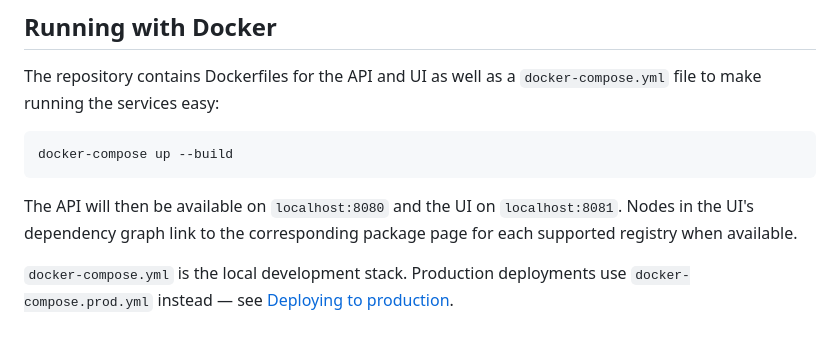
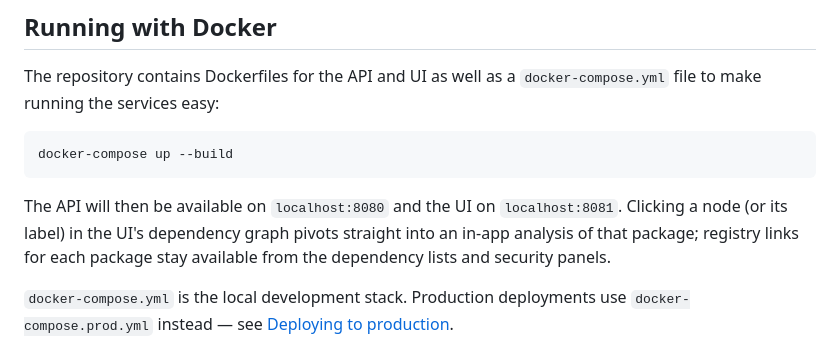
Before and after one commit to stevologic/oss-deps-explorer, a Markdown page: README.md, the part around one of its changes. Rendered like a GitHub page.

```diff
--- a/README.md
+++ b/README.md
@@ -216,8 +219,9 @@ docker-compose up --build
 
 
 The API will then be available on `localhost:8080` and the UI on `localhost:8081`.
-Nodes in the UI's dependency graph link to the corresponding package page for
-each supported registry when available.
+Clicking a node (or its label) in the UI's dependency graph pivots straight
+into an in-app analysis of that package; registry links for each package stay
+available from the dependency lists and security panels.
 
 `docker-compose.yml` is the local development stack. Production deployments
 use `docker-compose.prod.yml` instead — see
```
Also changed, not shown: other parts of README.md (+7 -4 lines), docs/screenshots/cve-lookup.png (added), docs/screenshots/package-analysis.png (added), docs/screenshots/repository-import.png (added), 3 other files.
